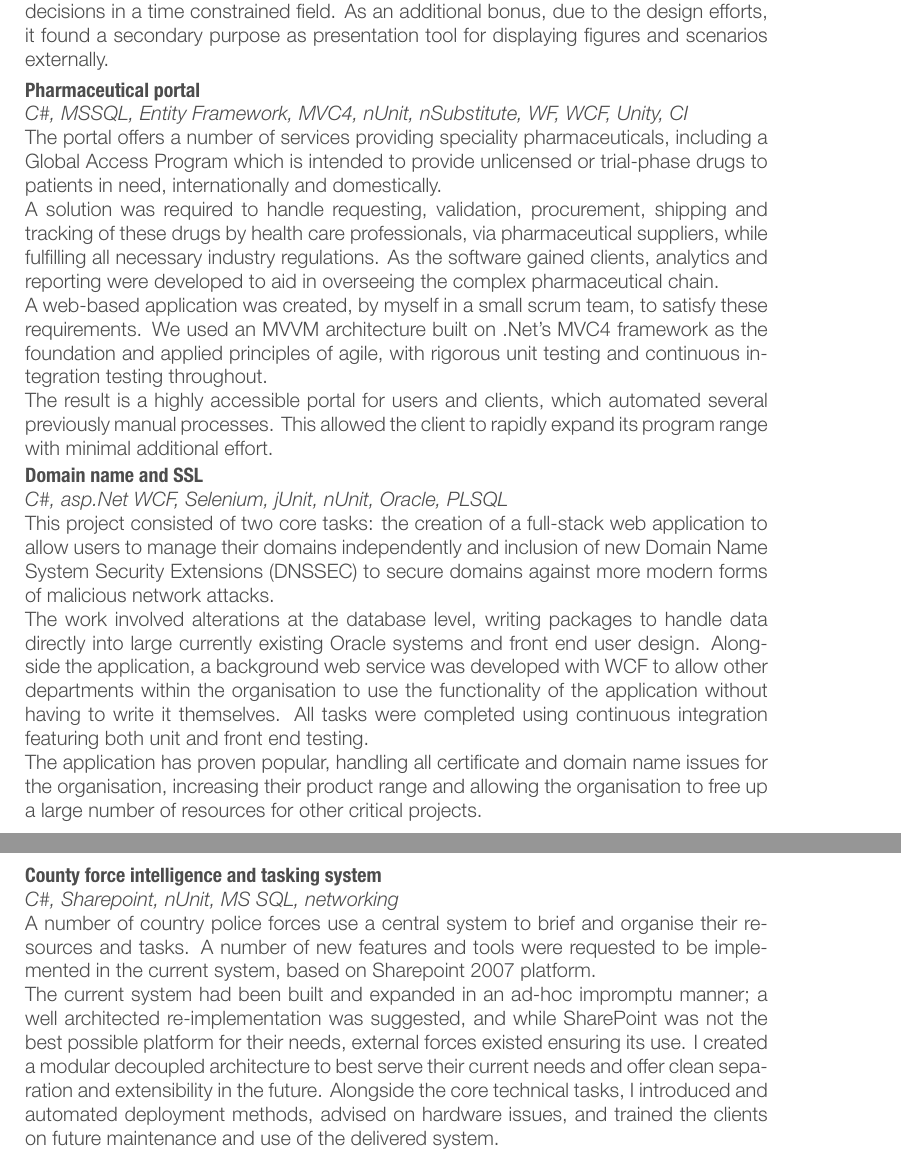
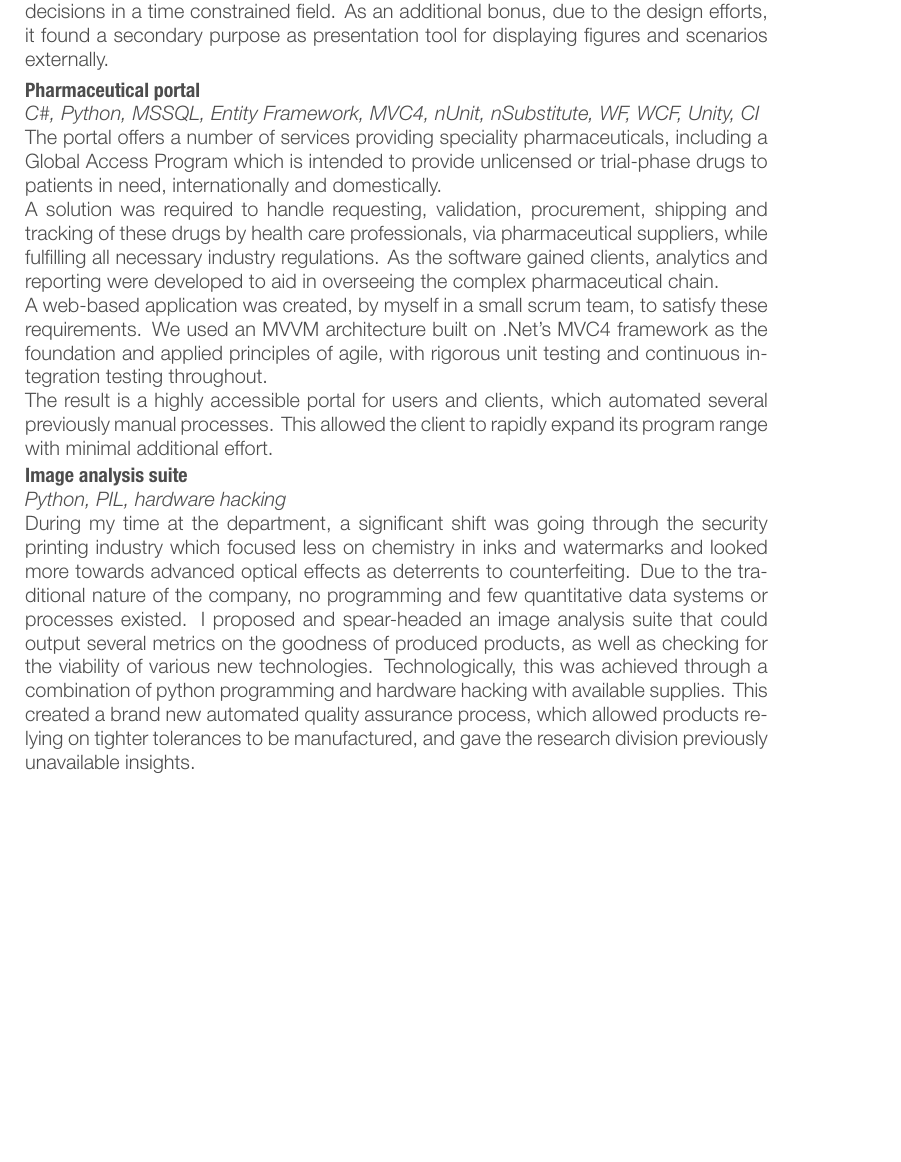
Before and after one commit to MarcelCutts/CV, a LaTeX CV (cuttsCV.tex): two parts of pages 2 and 3 of 3 before the commit and part of page 2 of 2 after it, the two joined at a grey line, cut so that both start at the same text, the shorter picture padded with empty space. The pictures show the PDF file cuttsCV.pdf that the author committed with the source.

Commit message:
Added a python set of projects to the selected experience section.

```diff
--- a/cuttsCV.tex
+++ b/cuttsCV.tex
@@ -139,7 +139,7 @@ Consequently, this gave the institute the power to not only quickly, but confide
 %------------------------------------------------
 \projectentry
 {Pharmaceutical portal}
-{\emph{C\#, MSSQL, Entity Framework, MVC4, nUnit, nSubstitute, WF, WCF, Unity, CI} \\
+{\emph{C\#, Python, MSSQL, Entity Framework, MVC4, nUnit, nSubstitute, WF, WCF, Unity, CI} \\
 The portal offers a number of services providing speciality pharmaceuticals, including
 a Global Access Program which is intended to provide unlicensed or trial-phase drugs
 to patients in need, internationally and domestically.\\
@@ -154,20 +154,11 @@ its program range with minimal additional effort.}
 %------------------------------------------------
 
 \projectentry
-{Domain name and SSL}
-{\emph{C\#, asp.Net WCF, Selenium, jUnit, nUnit, Oracle, PLSQL } \\
-This project consisted of two core tasks: the creation of a full-stack web application to allow users to manage their domains independently and inclusion of new Domain Name System Security Extensions (DNSSEC) to secure domains against more modern forms of malicious network attacks.
-\\
-The work involved alterations at the database level, writing packages to handle data directly into large currently existing Oracle systems  and front end user design. Alongside the application, a background web service was developed with WCF to allow other departments within the organisation to use the functionality of the application without having to write it themselves. All tasks were completed using continuous integration featuring both unit and front end testing.
-\\
-The application has proven popular, handling all certificate and domain name issues for the organisation, increasing their product range and allowing the organisation to free up a large number of resources for other critical projects.}
-
-\projectentry
-{County force intelligence and tasking system}
-{\emph{C\#, Sharepoint, nUnit, MS SQL, networking} \\
-A number of country police forces use a central system to brief and organise their resources and tasks. A number of new features and tools were requested to be implemented in the current system, based on Sharepoint 2007 platform.
-
-The current system had been built and expanded in an ad-hoc impromptu manner; a well architected re-implementation was suggested, and while SharePoint was not the best possible platform for their needs, external forces existed ensuring its use. I created a modular decoupled architecture to best serve their current needs and offer clean separation and extensibility in the future. Alongside the core technical tasks, I introduced and automated deployment methods, advised on hardware issues, and trained the clients on future maintenance and use of the delivered system.}
+{Image analysis suite}
+{\emph{Python, PIL, hardware hacking} \\
+During my time at the department, a significant shift was going through the security printing industry which focused less on chemistry in inks and watermarks and looked more towards advanced optical effects as deterrents to counterfeiting.
+Due to the traditional nature of the company, no programming and few quantitative data systems or processes existed. I proposed and spear-headed an image analysis suite that could output several metrics on the goodness of produced products, as well as checking for the viability of various new technologies. Technologically, this was achieved through a combination of python programming and hardware hacking with available supplies.
+This created a brand new automated quality assurance process, which allowed products relying on tighter tolerances to be manufactured, and gave the research division previously unavailable insights. }
 
 \end{projectentrylist}
 
```
Also changed, not shown: cuttsCV.pdf.
